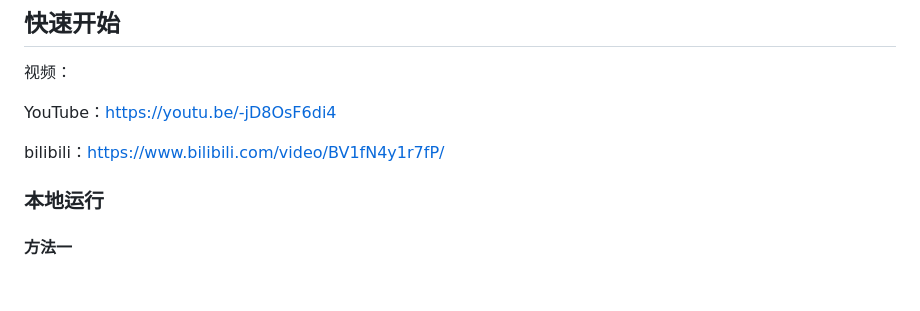
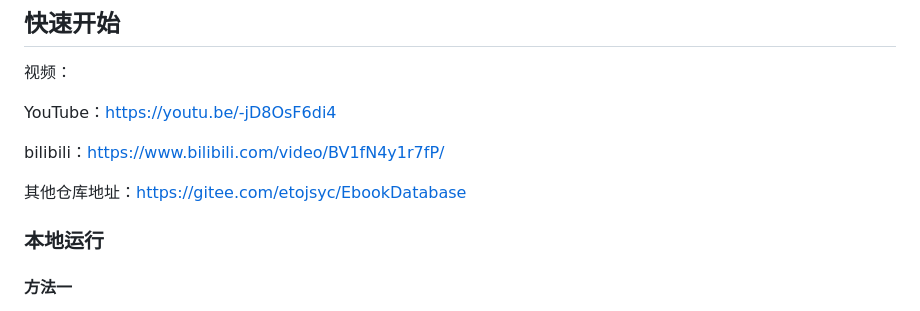
Before and after one commit to Hellohistory/EbookDatabase, a Markdown page: README.md, the part around the change. Rendered like a GitHub page; blank space fills up the shorter version.

```diff
--- a/README.md
+++ b/README.md
@@ -35,6 +35,8 @@ QQ群：942385978
 YouTube：https://youtu.be/-jD8OsF6di4
 
 bilibili：https://www.bilibili.com/video/BV1fN4y1r7fP/
+
+其他仓库地址：https://gitee.com/etojsyc/EbookDatabase
 
 ### 本地运行
 
```
